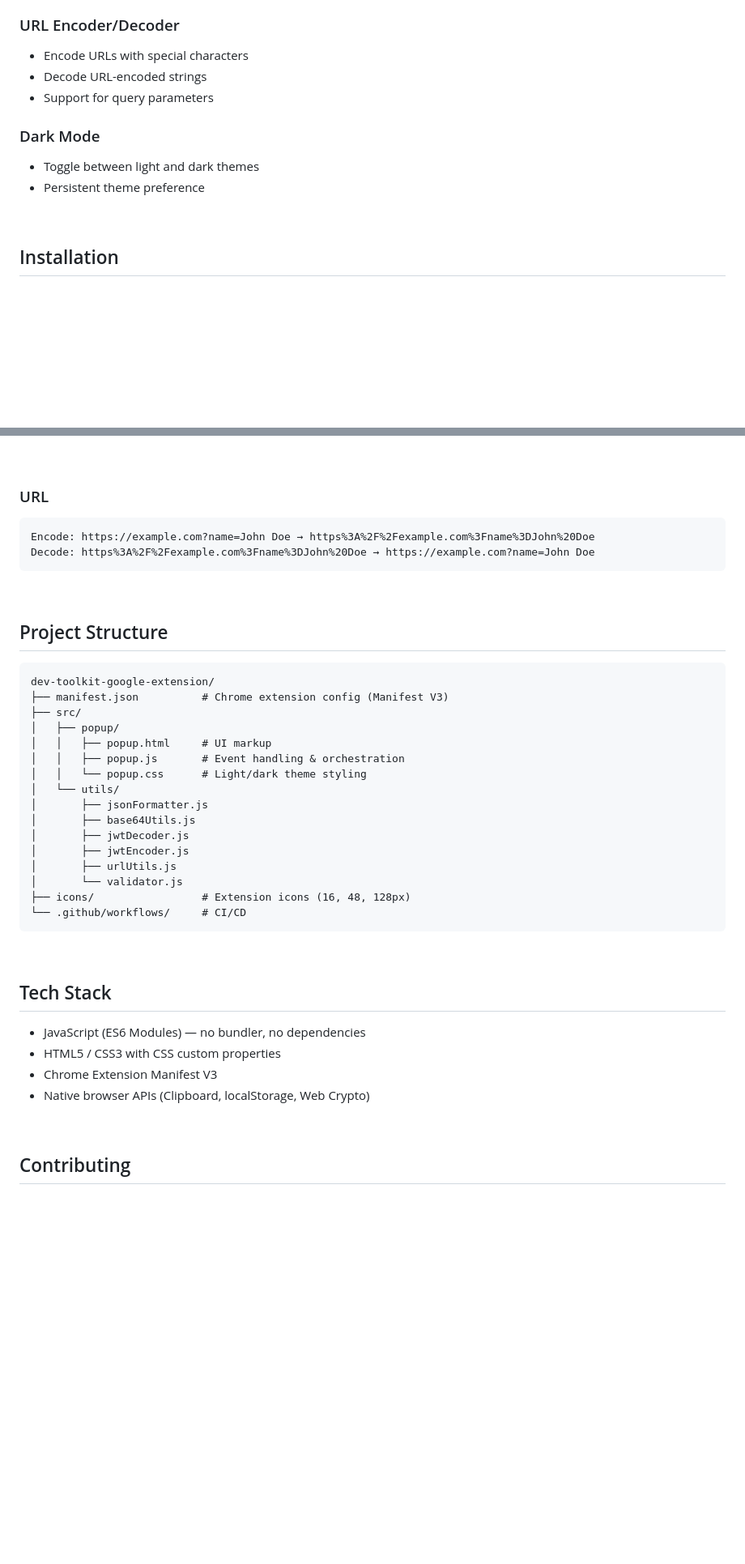
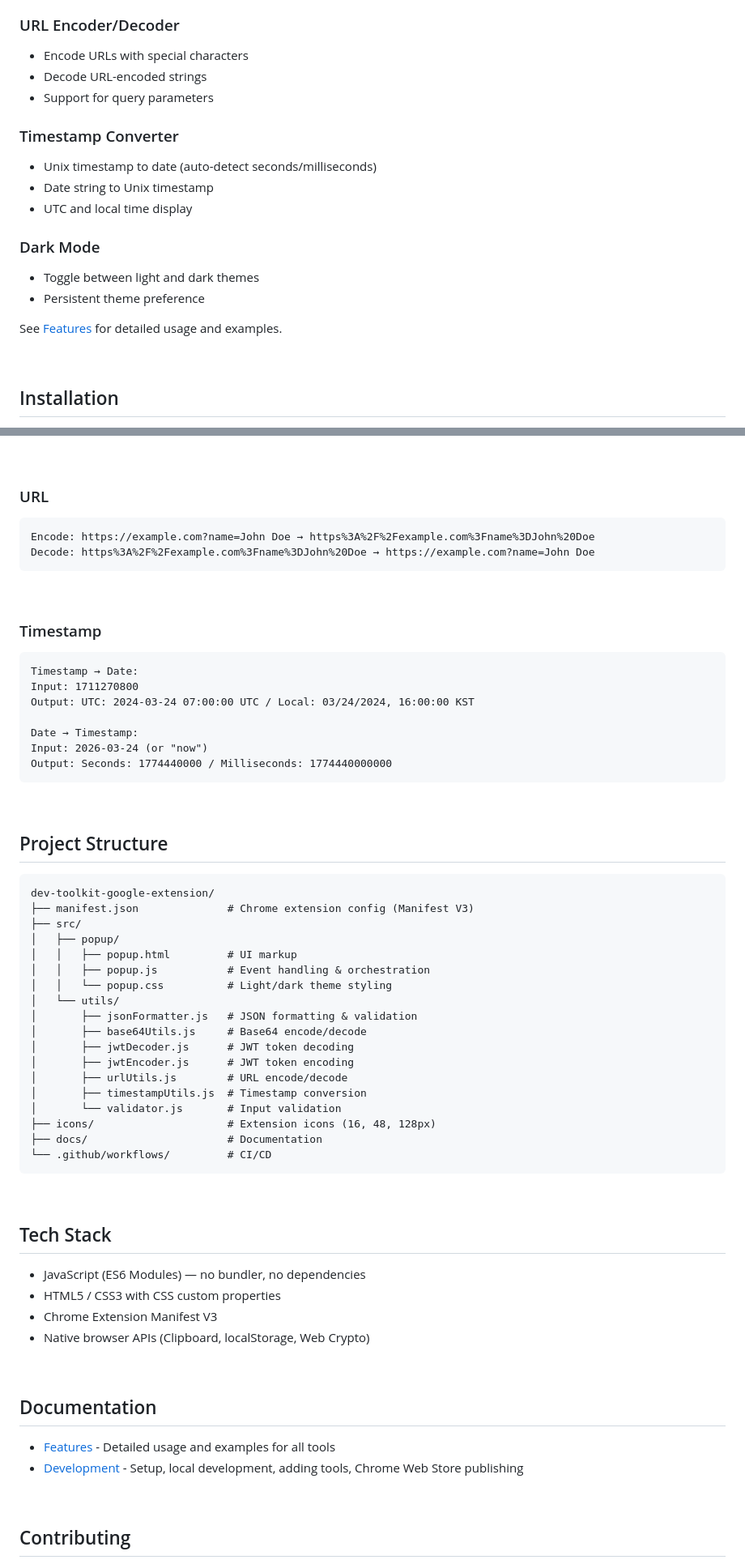
Before and after one commit to somaz94/dev-toolkit-google-extension, a Markdown page: README.md, 2 parts joined by grey strips. Shown at 81% size. Rendered like a GitHub page; blank space fills up the shorter version.

Commit message:
docs: add FEATURES.md, DEVELOPMENT.md, update README with timestamp and docs links

````diff
--- a/README.md
+++ b/README.md
@@ -34,9 +34,16 @@ Zero dependencies. Zero permissions. Manifest V3.
 - Decode URL-encoded strings
 - Support for query parameters
 
+### Timestamp Converter
+- Unix timestamp to date (auto-detect seconds/milliseconds)
+- Date string to Unix timestamp
+- UTC and local time display
+
 ### Dark Mode
 - Toggle between light and dark themes
 - Persistent theme preference
+
+See [Features](docs/FEATURES.md) for detailed usage and examples.
 
 <br/>
 
@@ -116,25 +123,40 @@ Decode: https%3A%2F%2Fexample.com%3Fname%3DJohn%20Doe → https://example.com?na
 
 <br/>
 
+### Timestamp
+```
+Timestamp → Date:
+Input: 1711270800
+Output: UTC: 2024-03-24 07:00:00 UTC / Local: 03/24/2024, 16:00:00 KST
+
+Date → Timestamp:
+Input: 2026-03-24 (or "now")
+Output: Seconds: 1774440000 / Milliseconds: 1774440000000
+```
+
+<br/>
+
 ## Project Structure
 
 ```
 dev-toolkit-google-extension/
-├── manifest.json          # Chrome extension config (Manifest V3)
+├── manifest.json              # Chrome extension config (Manifest V3)
 ├── src/
 │   ├── popup/
-│   │   ├── popup.html     # UI markup
-│   │   ├── popup.js       # Event handling & orchestration
-│   │   └── popup.css      # Light/dark theme styling
+│   │   ├── popup.html         # UI markup
+│   │   ├── popup.js           # Event handling & orchestration
+│   │   └── popup.css          # Light/dark theme styling
 │   └── utils/
-│       ├── jsonFormatter.js
-│       ├── base64Utils.js
-│       ├── jwtDecoder.js
-│       ├── jwtEncoder.js
-│       ├── urlUtils.js
-│       └── validator.js
-├── icons/                 # Extension icons (16, 48, 128px)
-└── .github/workflows/     # CI/CD
+│       ├── jsonFormatter.js   # JSON formatting & validation
+│       ├── base64Utils.js     # Base64 encode/decode
+│       ├── jwtDecoder.js      # JWT token decoding
+│       ├── jwtEncoder.js      # JWT token encoding
+│       ├── urlUtils.js        # URL encode/decode
+│       ├── timestampUtils.js  # Timestamp conversion
+│       └── validator.js       # Input validation
+├── icons/                     # Extension icons (16, 48, 128px)
+├── docs/                      # Documentation
+└── .github/workflows/         # CI/CD
 ```
 
 <br/>
@@ -148,6 +170,13 @@ dev-toolkit-google-extension/
 
 <br/>
 
+## Documentation
+
+- [Features](docs/FEATURES.md) - Detailed usage and examples for all tools
+- [Development](docs/DEVELOPMENT.md) - Setup, local development, adding tools, Chrome Web Store publishing
+
+<br/>
+
 ## Contributing
 
 Pull requests are welcome. For major changes, please open an issue first.
````
Also changed, not shown: docs/DEVELOPMENT.md (added, +216 -0 lines), docs/FEATURES.md (added, +151 -0 lines).
